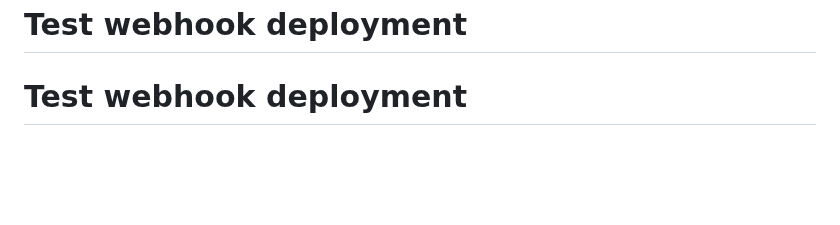
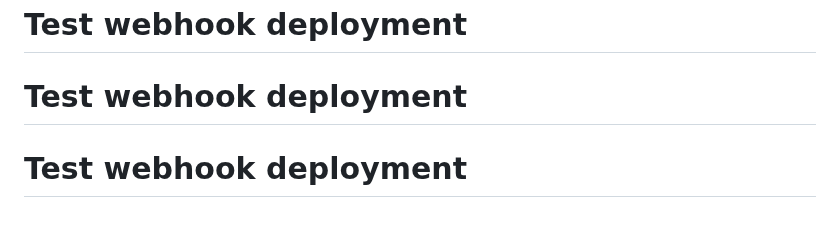
Before and after one commit to lazarevtill/core-charts, a Markdown page: README.md, the part around the change. Drawn GitHub-style; blank space fills up the shorter version.

Commit message:
test: trigger webhook deployment

```diff
--- a/README.md
+++ b/README.md
@@ -319,3 +319,4 @@ kubectl exec -n redis redis-master-0 -- redis-cli ping
 **Contact**: admin@theedgestory.org
 # Test webhook deployment
 # Test webhook deployment
+# Test webhook deployment
```
